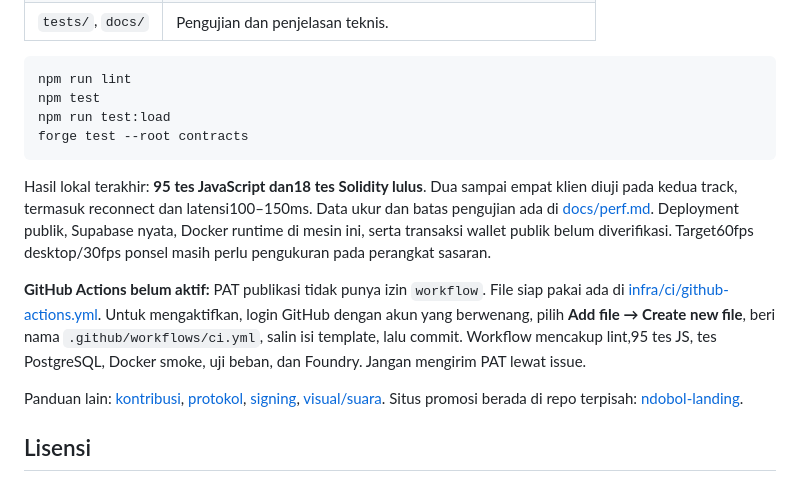
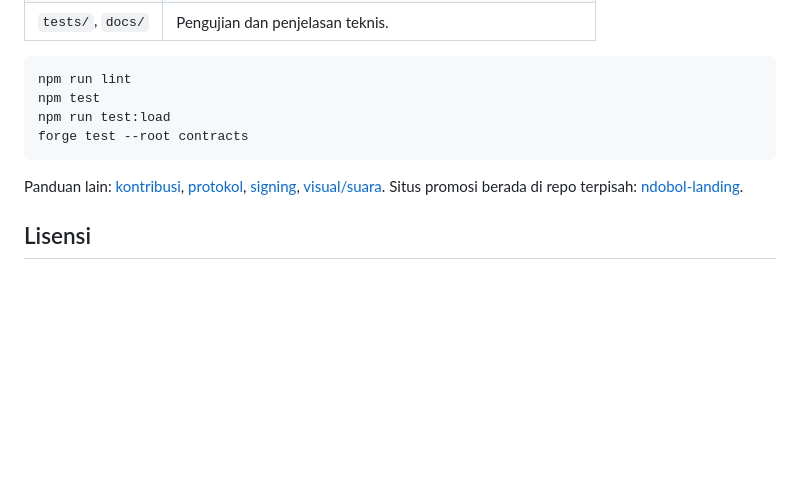
Before and after one commit to Ndobol-Sakpole/ndobol-game, a Markdown page: README.md, the part around the change. Drawn GitHub-style; blank space fills up the shorter version.

````diff
--- a/README.md
+++ b/README.md
@@ -201,10 +201,6 @@ npm run test:load
 forge test --root contracts
 ```
 
-Hasil lokal terakhir: **95 tes JavaScript dan18 tes Solidity lulus**. Dua sampai empat klien diuji pada kedua track, termasuk reconnect dan latensi100–150ms. Data ukur dan batas pengujian ada di [docs/perf.md](docs/perf.md). Deployment publik, Supabase nyata, Docker runtime di mesin ini, serta transaksi wallet publik belum diverifikasi. Target60fps desktop/30fps ponsel masih perlu pengukuran pada perangkat sasaran.
-
-**GitHub Actions belum aktif:** PAT publikasi tidak punya izin `workflow`. File siap pakai ada di [infra/ci/github-actions.yml](infra/ci/github-actions.yml). Untuk mengaktifkan, login GitHub dengan akun yang berwenang, pilih **Add file → Create new file**, beri nama `.github/workflows/ci.yml`, salin isi template, lalu commit. Workflow mencakup lint,95 tes JS, tes PostgreSQL, Docker smoke, uji beban, dan Foundry. Jangan mengirim PAT lewat issue.
-
 Panduan lain: [kontribusi](docs/CONTRIBUTING.md), [protokol](docs/protocol.md), [signing](docs/signing.md), [visual/suara](docs/visual-audio.md). Situs promosi berada di repo terpisah: [ndobol-landing](https://github.com/Ndobol-Sakpole/ndobol-landing).
 
 ## Lisensi
````
